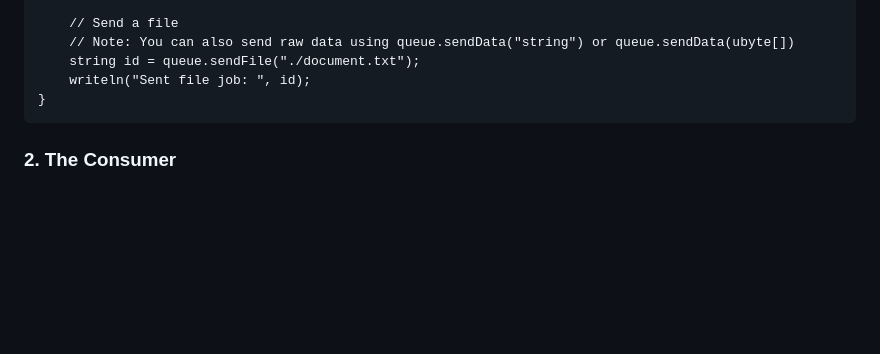
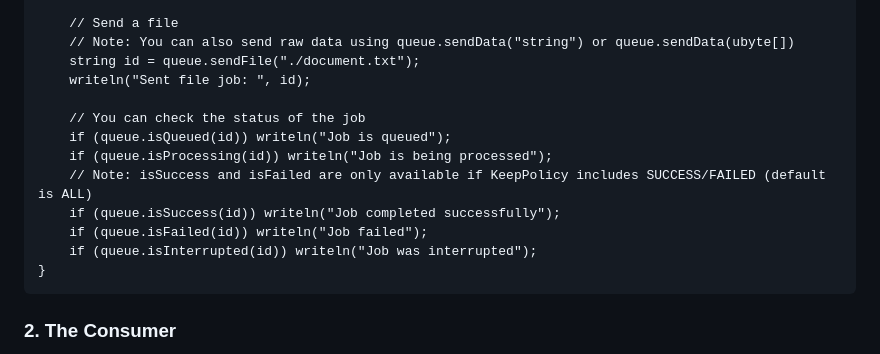
Before and after one commit to trikko/pacchettino, a Markdown page: README.md, the part around the change. GitHub-like rendering; blank space fills up the shorter version.

Commit message:
Enhance README with job status checks for queue system

````diff
--- a/README.md
+++ b/README.md
@@ -39,6 +39,14 @@ void main()
     // Note: You can also send raw data using queue.sendData("string") or queue.sendData(ubyte[])
     string id = queue.sendFile("./document.txt");
     writeln("Sent file job: ", id);
+
+    // You can check the status of the job
+    if (queue.isQueued(id)) writeln("Job is queued");
+    if (queue.isProcessing(id)) writeln("Job is being processed");
+    // Note: isSuccess and isFailed are only available if KeepPolicy includes SUCCESS/FAILED (default is ALL)
+    if (queue.isSuccess(id)) writeln("Job completed successfully");
+    if (queue.isFailed(id)) writeln("Job failed");
+    if (queue.isInterrupted(id)) writeln("Job was interrupted");
 }
 ```
 
````
